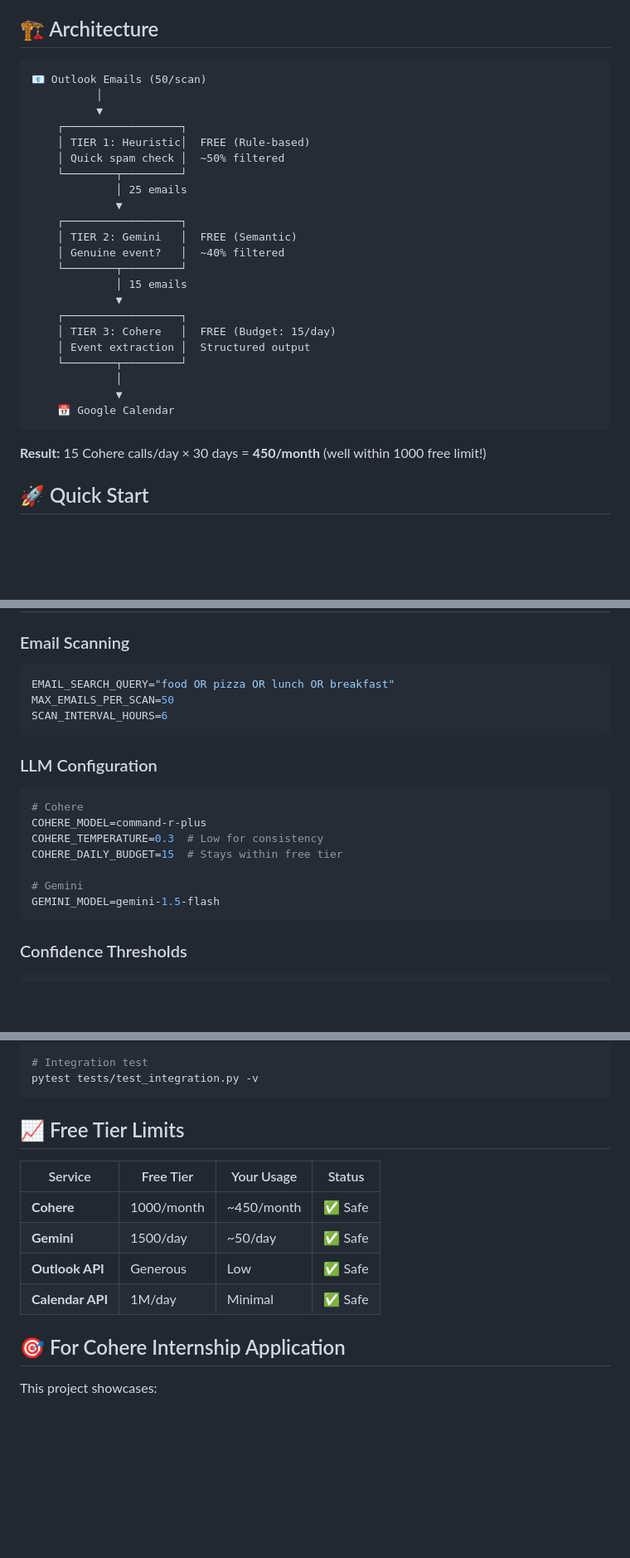
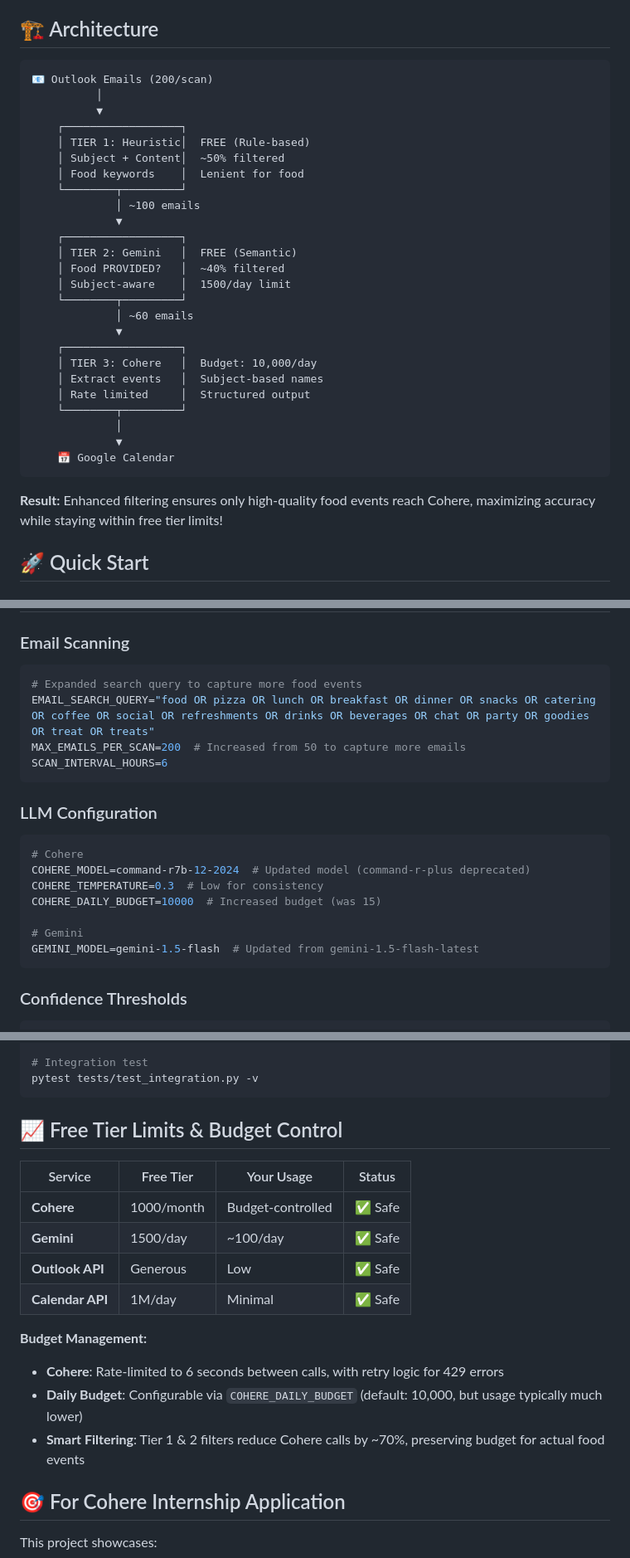
Before and after one commit to shalkoda/freefoodcal_agent, a Markdown page: README.md, 3 parts joined by grey strips. Shown at 83% size. Drawn GitHub-style; blank space fills up the shorter version.

````diff
--- a/README.md
+++ b/README.md
@@ -15,31 +15,34 @@ AI-powered agent that automatically scans your emails for free food events and a
 ## 🏗️ Architecture
 
 ```
-📧 Outlook Emails (50/scan)
+📧 Outlook Emails (200/scan)
           │
           ▼
     ┌──────────────────┐
     │ TIER 1: Heuristic│  FREE (Rule-based)
-    │ Quick spam check │  ~50% filtered
+    │ Subject + Content│  ~50% filtered
+    │ Food keywords    │  Lenient for food
     └────────┬─────────┘
-             │ 25 emails
+             │ ~100 emails
              ▼
     ┌──────────────────┐
     │ TIER 2: Gemini   │  FREE (Semantic)
-    │ Genuine event?   │  ~40% filtered
+    │ Food PROVIDED?   │  ~40% filtered
+    │ Subject-aware    │  1500/day limit
     └────────┬─────────┘
-             │ 15 emails
+             │ ~60 emails
              ▼
     ┌──────────────────┐
-    │ TIER 3: Cohere   │  FREE (Budget: 15/day)
-    │ Event extraction │  Structured output
+    │ TIER 3: Cohere   │  Budget: 10,000/day
+    │ Extract events   │  Subject-based names
+    │ Rate limited     │  Structured output
     └────────┬─────────┘
              │
              ▼
     📅 Google Calendar
 ```
 
-**Result:** 15 Cohere calls/day × 30 days = **450/month** (well within 1000 free limit!)
+**Result:** Enhanced filtering ensures only high-quality food events reach Cohere, maximizing accuracy while staying within free tier limits!
 
 ## 🚀 Quick Start
 
@@ -187,8 +209,9 @@ Perfect for your **Cohere internship application**! 🎯
 ### Email Scanning
 
 ```bash
-EMAIL_SEARCH_QUERY="food OR pizza OR lunch OR breakfast"
-MAX_EMAILS_PER_SCAN=50
+# Expanded search query to capture more food events
+EMAIL_SEARCH_QUERY="food OR pizza OR lunch OR breakfast OR dinner OR snacks OR catering OR coffee OR social OR refreshments OR drinks OR beverages OR chat OR party OR goodies OR treat OR treats"
+MAX_EMAILS_PER_SCAN=200  # Increased from 50 to capture more emails
 SCAN_INTERVAL_HOURS=6
 ```
 
@@ -196,12 +219,12 @@ SCAN_INTERVAL_HOURS=6
 
 ```bash
 # Cohere
-COHERE_MODEL=command-r-plus
+COHERE_MODEL=command-r7b-12-2024  # Updated model (command-r-plus deprecated)
 COHERE_TEMPERATURE=0.3  # Low for consistency
-COHERE_DAILY_BUDGET=15  # Stays within free tier
+COHERE_DAILY_BUDGET=10000  # Increased budget (was 15)
 
 # Gemini
-GEMINI_MODEL=gemini-1.5-flash
+GEMINI_MODEL=gemini-1.5-flash  # Updated from gemini-1.5-flash-latest
 ```
 
 ### Confidence Thresholds
@@ -227,14 +250,19 @@ pytest tests/test_gemini_filter.py -v
 pytest tests/test_integration.py -v
 ```
 
-## 📈 Free Tier Limits
+## 📈 Free Tier Limits & Budget Control
 
 | Service | Free Tier | Your Usage | Status |
 |---------|-----------|------------|--------|
-| **Cohere** | 1000/month | ~450/month | ✅ Safe |
-| **Gemini** | 1500/day | ~50/day | ✅ Safe |
+| **Cohere** | 1000/month | Budget-controlled | ✅ Safe |
+| **Gemini** | 1500/day | ~100/day | ✅ Safe |
 | **Outlook API** | Generous | Low | ✅ Safe |
 | **Calendar API** | 1M/day | Minimal | ✅ Safe |
+
+**Budget Management:**
+- **Cohere**: Rate-limited to 6 seconds between calls, with retry logic for 429 errors
+- **Daily Budget**: Configurable via `COHERE_DAILY_BUDGET` (default: 10,000, but usage typically much lower)
+- **Smart Filtering**: Tier 1 & 2 filters reduce Cohere calls by ~70%, preserving budget for actual food events
 
 ## 🎯 For Cohere Internship Application
 
````
Also changed, not shown: other parts of README.md (+42 -20 lines).
